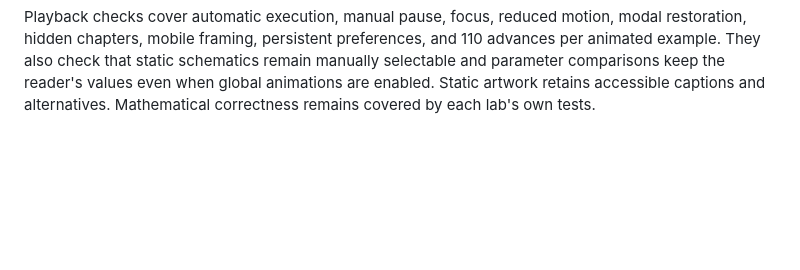
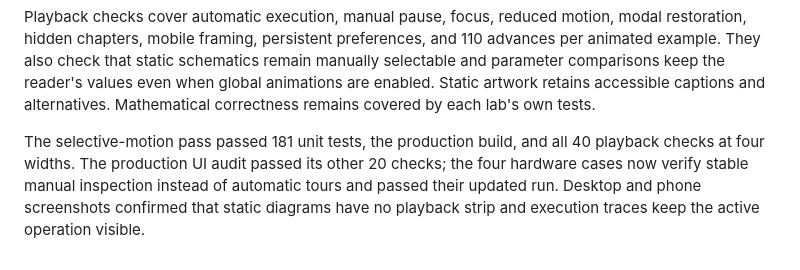
Before and after one commit to djsydney04/inference_and_training_systems, a Markdown page: docs/DIAGRAM_PLAYBACK.md, the part around the change. Drawn GitHub-style; blank space fills up the shorter version.

Commit message:
docs: record selective motion verification

```diff
--- a/docs/DIAGRAM_PLAYBACK.md
+++ b/docs/DIAGRAM_PLAYBACK.md
@@ -56,3 +56,10 @@ modal restoration, hidden chapters, mobile framing, persistent preferences, and
 manually selectable and parameter comparisons keep the reader's values even when
 global animations are enabled. Static artwork retains accessible captions and
 alternatives. Mathematical correctness remains covered by each lab's own tests.
+
+The selective-motion pass passed 181 unit tests, the production build, and all
+40 playback checks at four widths. The production UI audit passed its other 20
+checks; the four hardware cases now verify stable manual inspection instead of
+automatic tours and passed their updated run. Desktop and phone screenshots
+confirmed that static diagrams have no playback strip and execution traces keep
+the active operation visible.
```
Also changed, not shown: docs/ui-overhaul.md (+6 -0 lines).
